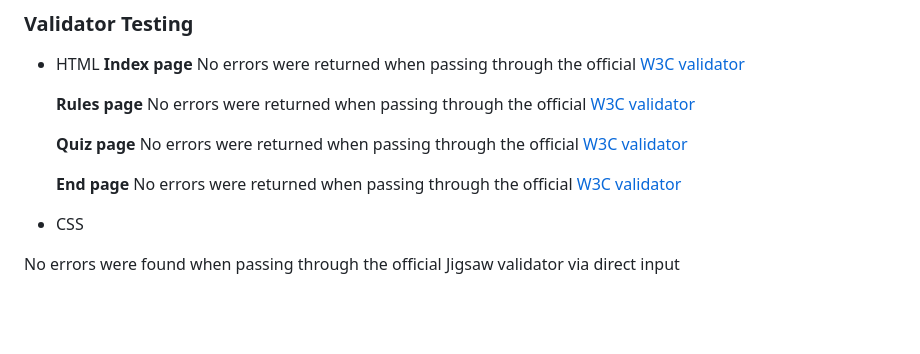
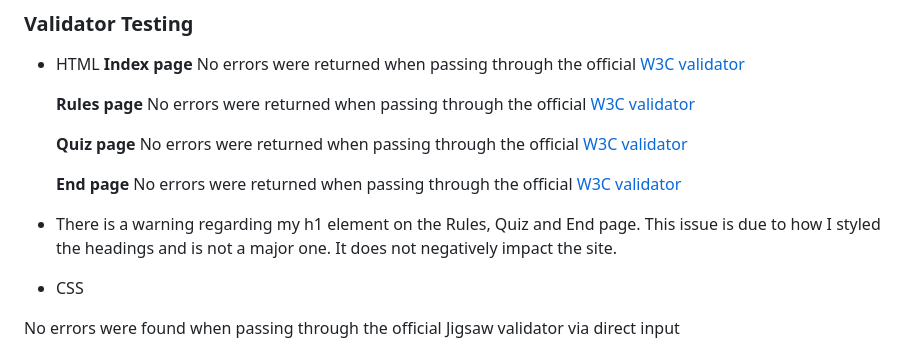
Before and after one commit to SimonMoynihan33/Ball-Knowledge-Quiz, a Markdown page: TESTING.MD, the part around the change. Drawn GitHub-style; blank space fills up the shorter version.

Commit message:
Pushing final touches to testing.md (did not save)

```diff
--- a/TESTING.MD
+++ b/TESTING.MD
@@ -86,6 +86,8 @@ After some work I managed to improve the scores for each page
   **Quiz page** No errors were returned when passing through the official [W3C validator](https://validator.w3.org/nu/?doc=https%3A%2F%2Fsimonmoynihan33.github.io%2FKickoff-Knowledge-Quiz%2Fsoccer-quiz.html)
 
   **End page** No errors were returned when passing through the official [W3C validator](https://validator.w3.org/nu/?doc=https%3A%2F%2Fsimonmoynihan33.github.io%2FKickoff-Knowledge-Quiz%2Fend.html)
+
+- There is a warning regarding my h1 element on the Rules, Quiz and End page. This issue is due to how I styled the headings and is not a major one. It does not negatively impact the site.
 
 - CSS
 
```
